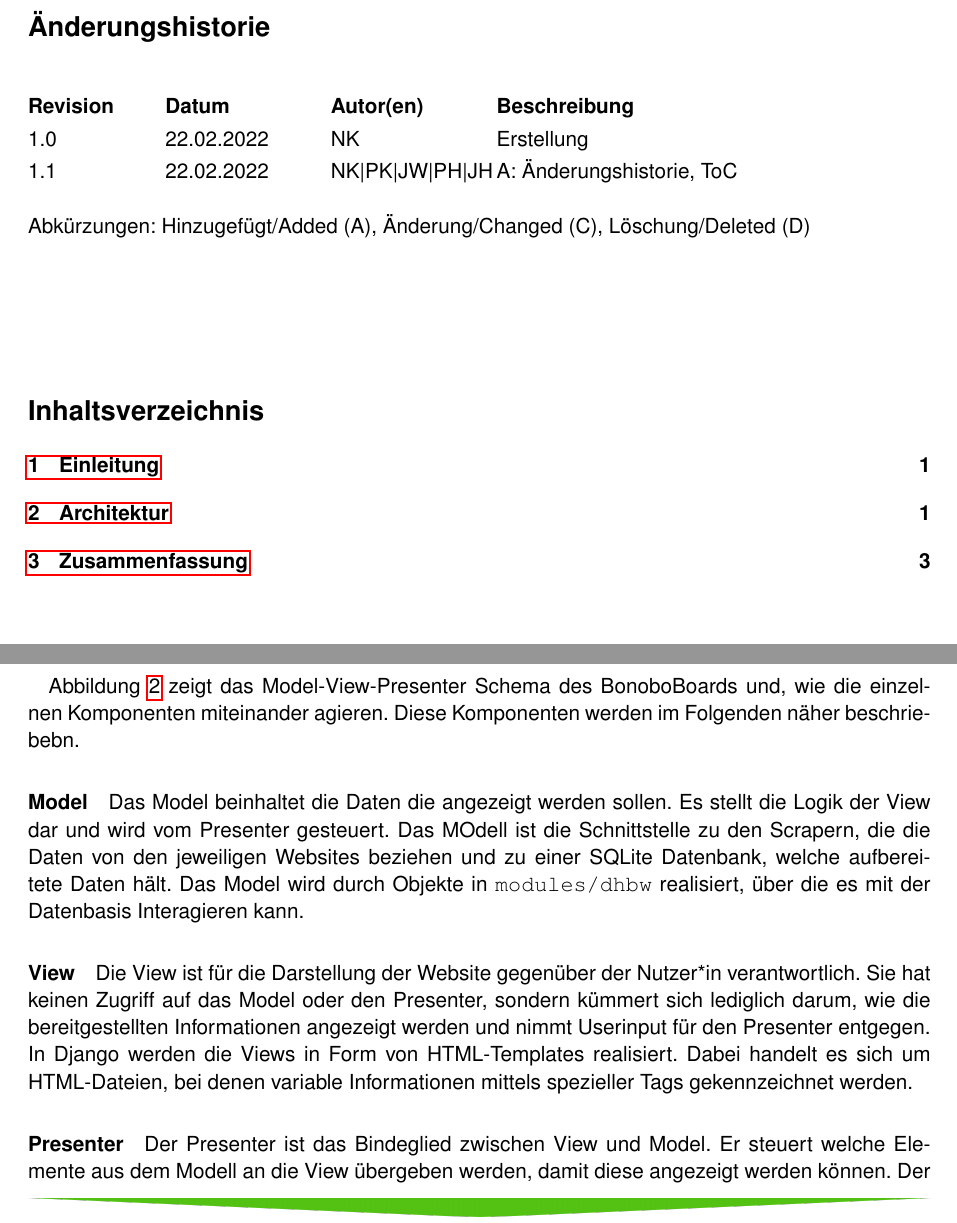
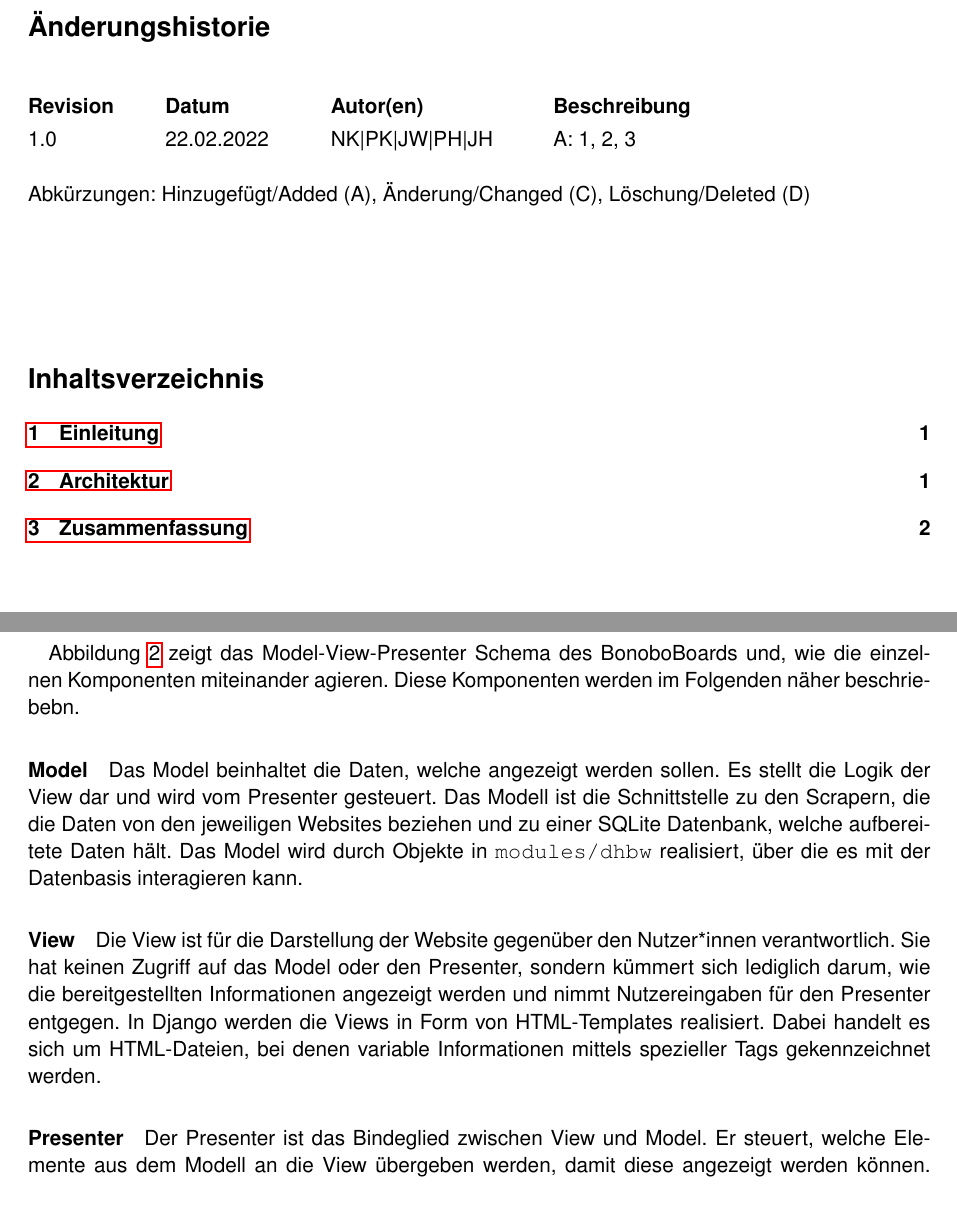
Before and after one commit to Software-Engineering-DHBW/BonoboBoard, a LaTeX document (documents/architecture/architecture.tex): two parts of pages 2 and 4 of 5, joined at a grey line, cut so that both start at the same text. Compiled offline with pdfLaTeX.

Commit message:
architecture-doc check, minor improvements tools-doc

```diff
--- a/documents/architecture/architecture.tex
+++ b/documents/architecture/architecture.tex
@@ -59,10 +59,9 @@
 
 \section*{Änderungshistorie}
 \begin{table}[h]
-	\begin{tabular}{@{} p{20mm} p{25mm} p{25mm} p{75mm}}
+	\begin{tabular}{@{} p{20mm} p{25mm} p{35mm} p{75mm}}
 		\textbf{Revision} & \textbf{Datum} & \textbf{Autor(en)} & \textbf{Beschreibung}\\
-		1.0 & 22.02.2022 & NK & Erstellung\\
-		1.1 & 22.02.2022 & NK|PK|JW|PH|JH & A: Änderungshistorie, ToC\\
+		1.0 & 22.02.2022 & NK|PK|JW|PH|JH & A: 1, 2, 3\\
 	\end{tabular}
 \end{table}
 \noindent
@@ -102,17 +105,17 @@ Die Anwendung selbst folgt dem "`Model-View-Presenter"' Schema (MVP), welches au
 Abbildung \ref{img:MVP} zeigt das Model-View-Presenter Schema des BonoboBoards und, wie die einzelnen Komponenten miteinander agieren. Diese Komponenten werden im Folgenden näher beschriebebn.
 
 \paragraph{Model}
-Das Model beinhaltet die Daten die angezeigt werden sollen. Es stellt die Logik der View dar und wird vom Presenter gesteuert. Das MOdell ist die Schnittstelle zu den Scrapern, die die Daten von den jeweiligen Websites beziehen und zu einer SQLite Datenbank, welche aufbereitete Daten hält. Das Model wird durch Objekte in \texttt{modules/dhbw} realisiert, über die es mit der Datenbasis Interagieren kann.
+Das Model beinhaltet die Daten, welche angezeigt werden sollen. Es stellt die Logik der View dar und wird vom Presenter gesteuert. Das Modell ist die Schnittstelle zu den Scrapern, die die Daten von den jeweiligen Websites beziehen und zu einer SQLite Datenbank, welche aufbereitete Daten hält. Das Model wird durch Objekte in \texttt{modules/dhbw} realisiert, über die es mit der Datenbasis interagieren kann.
 
 \paragraph{View}
-Die View ist für die Darstellung der Website gegenüber der Nutzer*in verantwortlich. Sie hat keinen Zugriff auf das Model oder den Presenter, sondern kümmert sich lediglich darum, wie die bereitgestellten Informationen angezeigt werden und nimmt Userinput für den Presenter entgegen. In Django werden die Views in Form von HTML-Templates realisiert. Dabei handelt es sich um HTML-Dateien, bei denen variable Informationen mittels spezieller Tags gekennzeichnet werden.
+Die View ist für die Darstellung der Website gegenüber den Nutzer*innen verantwortlich. Sie hat keinen Zugriff auf das Model oder den Presenter, sondern kümmert sich lediglich darum, wie die bereitgestellten Informationen angezeigt werden und nimmt Nutzereingaben für den Presenter entgegen. In Django werden die Views in Form von HTML-Templates realisiert. Dabei handelt es sich um HTML-Dateien, bei denen variable Informationen mittels spezieller Tags gekennzeichnet werden.
 
 \paragraph{Presenter}
-Der Presenter ist das Bindeglied zwischen View und Model. Er steuert welche Elemente aus dem Modell an die View übergeben werden, damit diese angezeigt werden können. Der Presenter ist für die Verarbeitung von Userinput zuständig. Diese Funktion wird in Django von zwei Modulen übernommen: \texttt{urls.py} und den \texttt{urls.py} Modulen. \texttt{urls.py} ist für die Weiterleitung von Nutzeranfragen an die entsprechende Funktion in \texttt{view.py} zuständig, während \texttt{views.py} die Anfrage entgegennimmt und ein Sprechendes HTML-Template mit Informationen befüllt.
+Der Presenter ist das Bindeglied zwischen View und Model. Er steuert, welche Elemente aus dem Modell an die View übergeben werden, damit diese angezeigt werden können. Der Presenter ist für die Verarbeitung von Nutzereingaben zuständig. Diese Funktion wird in Django von zwei Modulen übernommen: \texttt{urls.py} und den \texttt{urls.py} Modulen. \texttt{urls.py} ist für die Weiterleitung von Nutzeranfragen an die entsprechende Funktion in \texttt{view.py} zuständig, während \texttt{views.py} die Anfrage entgegennimmt und ein Sprechendes HTML-Template mit Informationen befüllt.
 
 
 \section{Zusammenfassung}
-Bei dem BonoboBoard handelt es sich um eine Client-Server-Anwendung, die ein Framework zur Grundlage hat, dass weite Teile der Architektur vorgibt. Das verwendete Framework Django folgt dem Model-View-Presenter Schema und wird verwendet, um Informationen aus einer Datenbank oder - mittels Scrapern - von Websites zu beziehen und anzuzeigen.
+Bei dem BonoboBoard handelt es sich um eine Client-Server-Anwendung, die ein Framework zur Grundlage hat, dass weite Teile der Architektur vorgibt. Das verwendete Framework Django folgt dem Model-View-Presenter Schema und wird verwendet, um Informationen aus einer Datenbank oder - mittels Scrapern - von Websites zu beziehen und anzuzeigen. %TODO der Gedankenstrich richtig platziert? -> - oder mittels Scrapern -
 
 
 		%------------------------------------------------------------
```
Also changed, not shown: documents/dev_tools/dev_tools.tex (+3 -3 lines), documents/architecture/architecture.pdf, documents/dev_tools/dev_tools.pdf, documents/architecture/architecture.tex (10 more changed lines).
